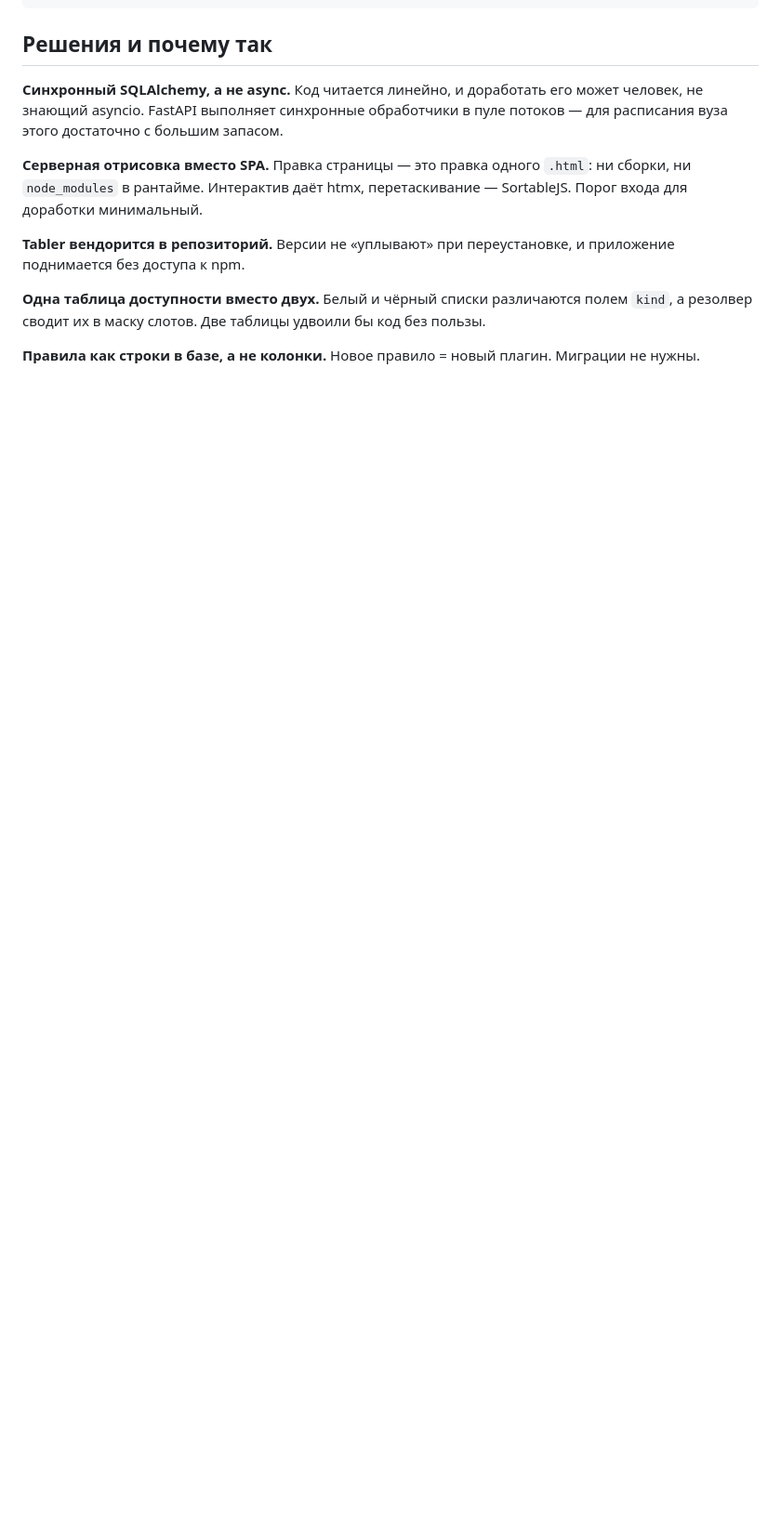
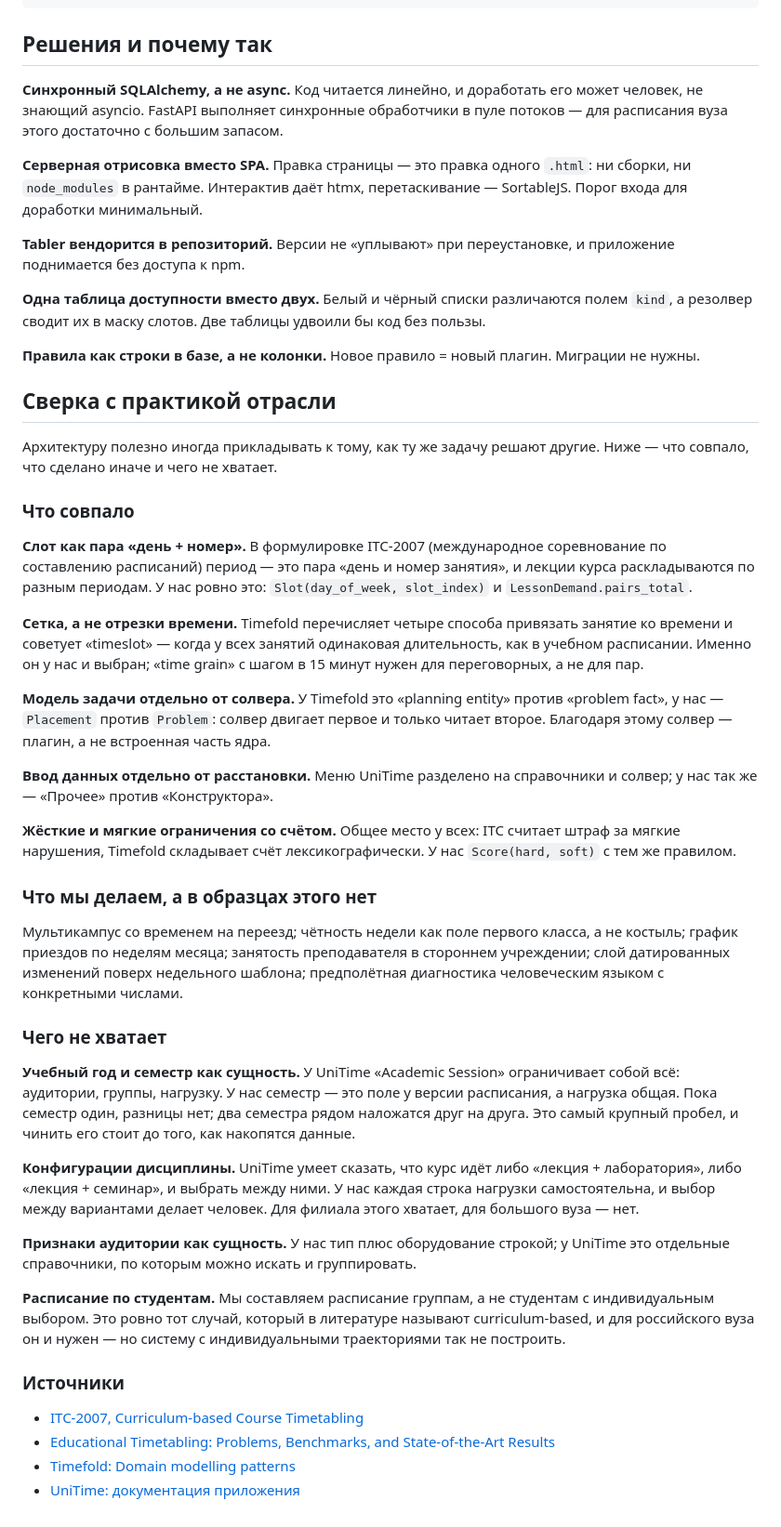
Before and after one commit to Aleck59/schedule_maker, a Markdown page: ARCHITECTURE.md, the part around the change. Shown at 93% size. Rendered like a GitHub page; blank space fills up the shorter version.

Commit message:
Сверка архитектуры с практикой отрасли
Приложил модель к ITC-2007, UniTime и рекомендациям Timefold. Совпало
главное: слот как пара «день и номер», модель задачи отдельно от
солвера, ввод данных отдельно от расстановки, лексикографический счёт.
Timefold прямо советует выбранный нами способ привязки ко времени для
случая, когда все занятия одной длительности.

Нашёлся и пробел: у UniTime учебный год ограничивает собой всё —
аудитории, группы, нагрузку, — а у нас семестр это поле у версии
расписания, и нагрузка общая. Пока семестр один, разницы нет; два
семестра рядом наложатся. Записал это в документ как самый крупный
пробел, который стоит закрыть до того, как накопятся данные.

Co-Authored-By: Claude Opus 5 <noreply@anthropic.com>
Claude-Session: https://claude.ai/code/session_016FriMXFu7FfsxcmwBmBer1

```diff
--- a/ARCHITECTURE.md
+++ b/ARCHITECTURE.md
@@ -218,3 +218,70 @@ src/schedule_maker/
 
 **Правила как строки в базе, а не колонки.** Новое правило = новый плагин.
 Миграции не нужны.
+
+## Сверка с практикой отрасли
+
+Архитектуру полезно иногда прикладывать к тому, как ту же задачу решают
+другие. Ниже — что совпало, что сделано иначе и чего не хватает.
+
+### Что совпало
+
+**Слот как пара «день + номер».** В формулировке ITC-2007 (международное
+соревнование по составлению расписаний) период — это пара «день и
+номер занятия», и лекции курса раскладываются по разным периодам. У нас
+ровно это: `Slot(day_of_week, slot_index)` и `LessonDemand.pairs_total`.
+
+**Сетка, а не отрезки времени.** Timefold перечисляет четыре способа
+привязать занятие ко времени и советует «timeslot» — когда у всех
+занятий одинаковая длительность, как в учебном расписании. Именно он у
+нас и выбран; «time grain» с шагом в 15 минут нужен для переговорных, а
+не для пар.
+
+**Модель задачи отдельно от солвера.** У Timefold это «planning entity»
+против «problem fact», у нас — `Placement` против `Problem`: солвер
+двигает первое и только читает второе. Благодаря этому солвер — плагин,
+а не встроенная часть ядра.
+
+**Ввод данных отдельно от расстановки.** Меню UniTime разделено на
+справочники и солвер; у нас так же — «Прочее» против «Конструктора».
+
+**Жёсткие и мягкие ограничения со счётом.** Общее место у всех: ITC
+считает штраф за мягкие нарушения, Timefold складывает счёт
+лексикографически. У нас `Score(hard, soft)` с тем же правилом.
+
+### Что мы делаем, а в образцах этого нет
+
+Мультикампус со временем на переезд; чётность недели как поле первого
+класса, а не костыль; график приездов по неделям месяца; занятость
+преподавателя в стороннем учреждении; слой датированных изменений
+поверх недельного шаблона; предполётная диагностика человеческим языком
+с конкретными числами.
+
+### Чего не хватает
+
+**Учебный год и семестр как сущность.** У UniTime «Academic Session»
+ограничивает собой всё: аудитории, группы, нагрузку. У нас семестр — это
+поле у версии расписания, а нагрузка общая. Пока семестр один, разницы
+нет; два семестра рядом наложатся друг на друга. Это самый крупный
+пробел, и чинить его стоит до того, как накопятся данные.
+
+**Конфигурации дисциплины.** UniTime умеет сказать, что курс идёт либо
+«лекция + лаборатория», либо «лекция + семинар», и выбрать между ними.
+У нас каждая строка нагрузки самостоятельна, и выбор между вариантами
+делает человек. Для филиала этого хватает, для большого вуза — нет.
+
+**Признаки аудитории как сущность.** У нас тип плюс оборудование
+строкой; у UniTime это отдельные справочники, по которым можно искать и
+группировать.
+
+**Расписание по студентам.** Мы составляем расписание группам, а не
+студентам с индивидуальным выбором. Это ровно тот случай, который в
+литературе называют curriculum-based, и для российского вуза он и
+нужен — но систему с индивидуальными траекториями так не построить.
+
+### Источники
+
+- [ITC-2007, Curriculum-based Course Timetabling](https://www.eeecs.qub.ac.uk/itc2007/curriculmcourse/report/curriculumtechreport.pdf)
+- [Educational Timetabling: Problems, Benchmarks, and State-of-the-Art Results](https://arxiv.org/pdf/2201.07525)
+- [Timefold: Domain modelling patterns](https://docs.timefold.ai/timefold-solver/latest/domain-modeling/common-patterns)
+- [UniTime: документация приложения](https://github.com/UniTime/unitime-doc/blob/main/university-timetabling-application.md)
```
